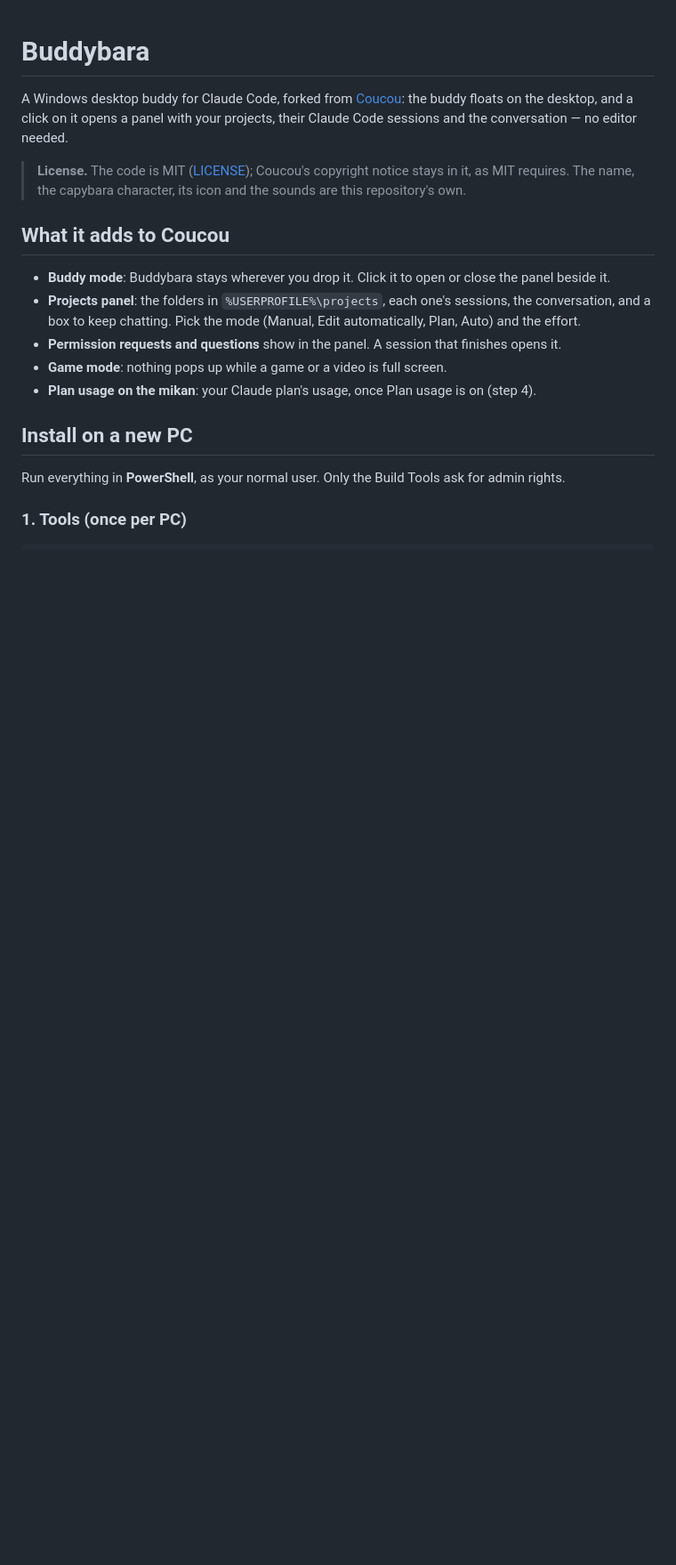
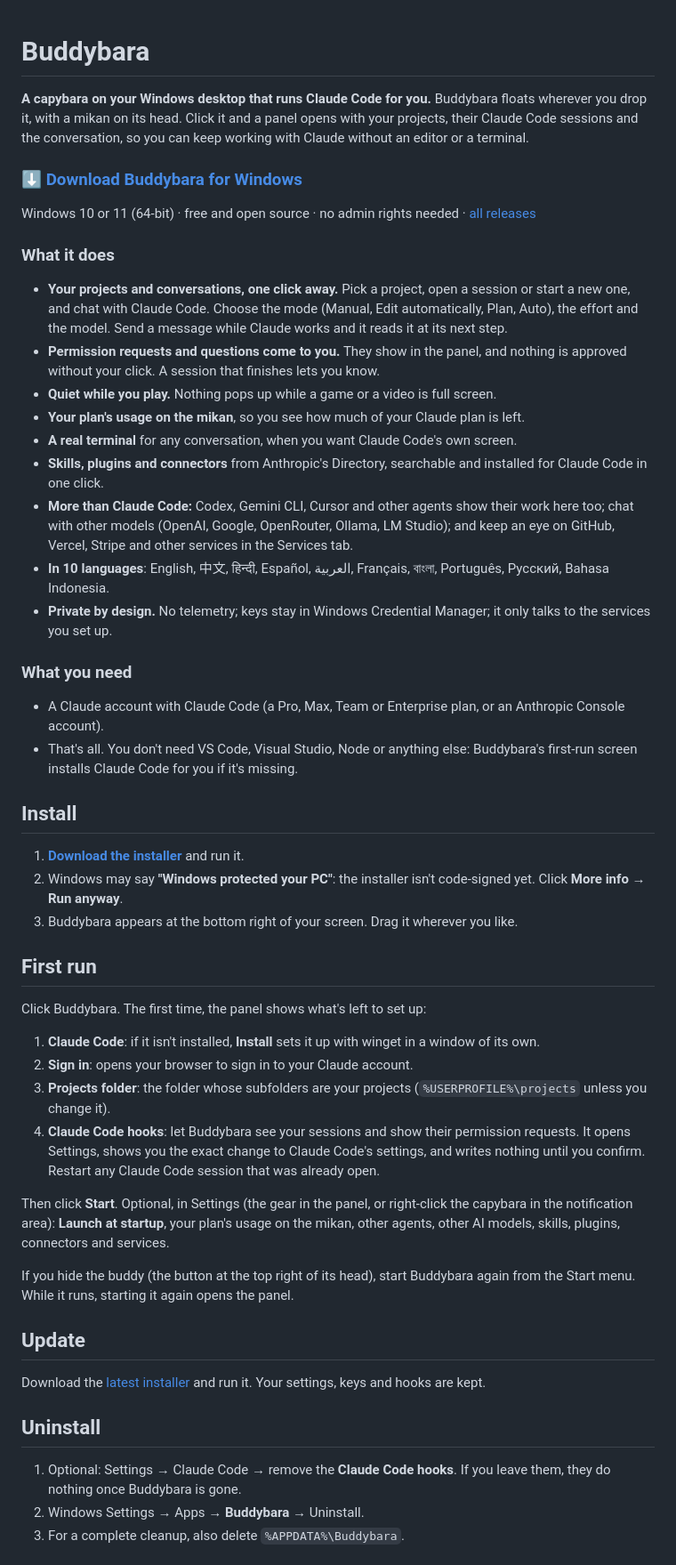
Before and after one commit to 0Viking/buddybara, a Markdown page: .github/README.md, the part around one of its changes. Shown at 89% size. GitHub-like rendering; blank space fills up the shorter version.

```diff
--- a/.github/README.md
+++ b/.github/README.md
@@ -1,23 +1,78 @@
 # Buddybara
 
-A Windows desktop buddy for Claude Code, forked from [Coucou](https://github.com/Louis-CFM/coucou):
-the buddy floats on the desktop, and a click on it opens a panel with your projects, their
-Claude Code sessions and the conversation — no editor needed.
+**A capybara on your Windows desktop that runs Claude Code for you.** Buddybara floats wherever
+you drop it, with a mikan on its head. Click it and a panel opens with your projects, their Claude
+Code sessions and the conversation, so you can keep working with Claude without an editor or a
+terminal.
 
-> **License.** The code is MIT ([LICENSE](../LICENSE)); Coucou's copyright notice stays in it, as MIT
-> requires. The name, the capybara character, its icon and the sounds are this repository's own.
+### [⬇ Download Buddybara for Windows](https://github.com/0Viking/buddybara/releases/latest/download/Buddybara-Windows-setup.exe)
 
-## What it adds to Coucou
+Windows 10 or 11 (64-bit) · free and open source · no admin rights needed ·
+[all releases](https://github.com/0Viking/buddybara/releases)
 
-- **Buddy mode**: Buddybara stays wherever you drop it. Click it to open or close the panel beside it.
-- **Projects panel**: the folders in `%USERPROFILE%\projects`, each one's sessions, the conversation,
-  and a box to keep chatting. Pick the mode (Manual, Edit automatically, Plan, Auto) and the effort.
-- **Permission requests and questions** show in the panel. A session that finishes opens it.
-- **Game mode**: nothing pops up while a game or a video is full screen.
-- **Plan usage on the mikan**: your Claude plan's usage, once Plan usage is on (step 4).
+### What it does
 
-## Install on a new PC
+- **Your projects and conversations, one click away.** Pick a project, open a session or start a
+  new one, and chat with Claude Code. Choose the mode (Manual, Edit automatically, Plan, Auto), the
+  effort and the model. Send a message while Claude works and it reads it at its next step.
+- **Permission requests and questions come to you.** They show in the panel, and nothing is
+  approved without your click. A session that finishes lets you know.
+- **Quiet while you play.** Nothing pops up while a game or a video is full screen.
+- **Your plan's usage on the mikan**, so you see how much of your Claude plan is left.
+- **A real terminal** for any conversation, when you want Claude Code's own screen.
+- **Skills, plugins and connectors** from Anthropic's Directory, searchable and installed for
+  Claude Code in one click.
+- **More than Claude Code:** Codex, Gemini CLI, Cursor and other agents show their work here too;
+  chat with other models (OpenAI, Google, OpenRouter, Ollama, LM Studio); and keep an eye on
+  GitHub, Vercel, Stripe and other services in the Services tab.
+- **In 10 languages**: English, 中文, हिन्दी, Español, العربية, Français, বাংলা, Português, Русский,
+  Bahasa Indonesia.
+- **Private by design.** No telemetry; keys stay in Windows Credential Manager; it only talks to
+  the services you set up.
 
-Run everything in **PowerShell**, as your normal user. Only the Build Tools ask for admin rights.
+### What you need
 
-### 1. Tools (once per PC)
+- A Claude account with Claude Code (a Pro, Max, Team or Enterprise plan, or an Anthropic Console
+  account).
+- That's all. You don't need VS Code, Visual Studio, Node or anything else: Buddybara's first-run
+  screen installs Claude Code for you if it's missing.
+
+## Install
+
+1. **[Download the installer](https://github.com/0Viking/buddybara/releases/latest/download/Buddybara-Windows-setup.exe)**
+   and run it.
+2. Windows may say **"Windows protected your PC"**: the installer isn't code-signed yet. Click
+   **More info → Run anyway**.
+3. Buddybara appears at the bottom right of your screen. Drag it wherever you like.
+
+## First run
+
+Click Buddybara. The first time, the panel shows what's left to set up:
+
+1. **Claude Code**: if it isn't installed, **Install** sets it up with winget in a window of its own.
+2. **Sign in**: opens your browser to sign in to your Claude account.
+3. **Projects folder**: the folder whose subfolders are your projects (`%USERPROFILE%\projects`
+   unless you change it).
+4. **Claude Code hooks**: let Buddybara see your sessions and show their permission requests. It
+   opens Settings, shows you the exact change to Claude Code's settings, and writes nothing until
+   you confirm. Restart any Claude Code session that was already open.
+
+Then click **Start**. Optional, in Settings (the gear in the panel, or right-click the capybara in
+the notification area): **Launch at startup**, your plan's usage on the mikan, other agents, other
+AI models, skills, plugins, connectors and services.
+
+If you hide the buddy (the button at the top right of its head), start Buddybara again from the
+Start menu. While it runs, starting it again opens the panel.
+
+## Update
+
+Download the [latest installer](https://github.com/0Viking/buddybara/releases/latest/download/Buddybara-Windows-setup.exe)
+and run it. Your settings, keys and hooks are kept.
+
+## Uninstall
+
+1. Optional: Settings → Claude Code → remove the **Claude Code hooks**. If you leave them, they do
+   nothing once Buddybara is gone.
+2. Windows Settings → Apps → **Buddybara** → Uninstall.
+3. For a complete cleanup, also delete `%APPDATA%\Buddybara`.
+
```
Also changed, not shown: other parts of .github/README.md (+24 -80 lines).
